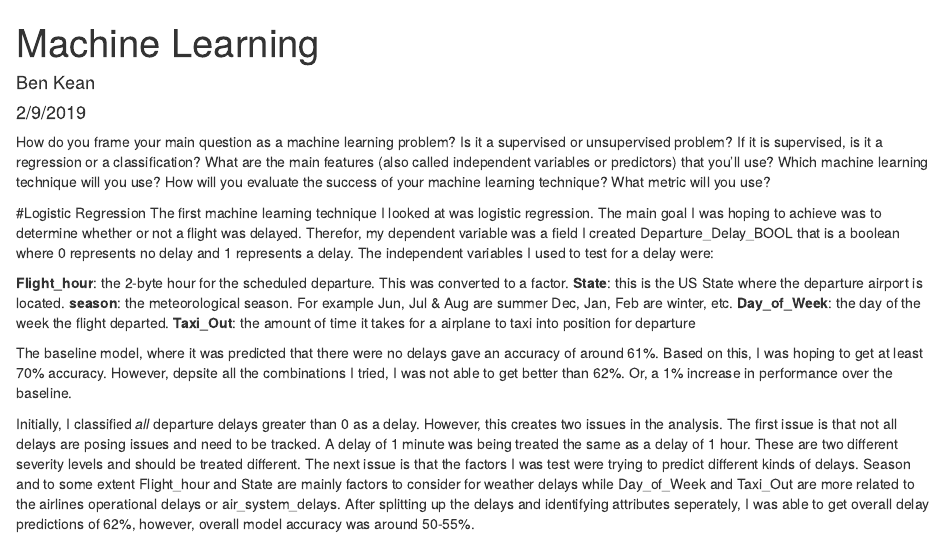
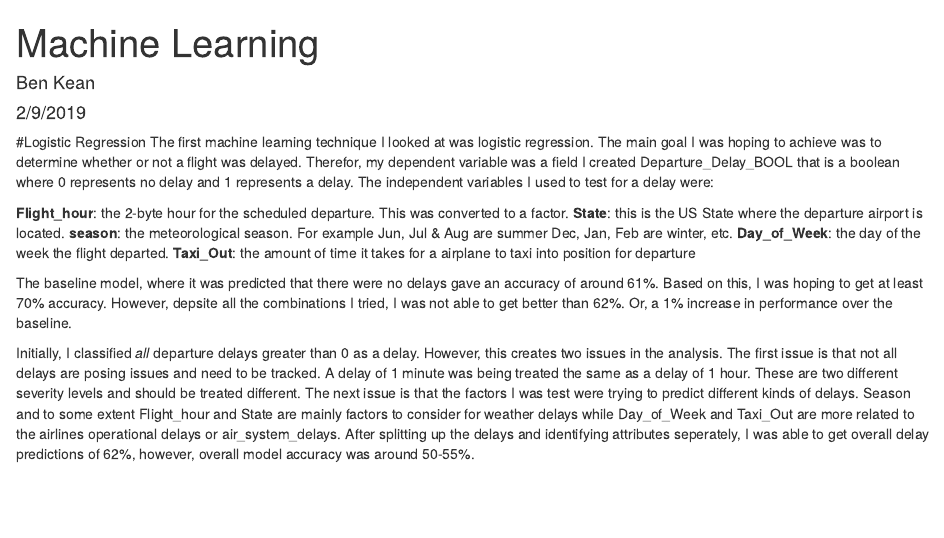
Before and after one commit to bjkean/project_proposal, an R Markdown document (Machine Learning.Rmd): the page in a window 1100 px wide, from its top. Rendered offline with R 4.5, knitr and Pandoc, with nearby package versions.

Commit message:
Commiting next Round

````diff
--- a/Machine Learning.Rmd
+++ b/Machine Learning.Rmd
@@ -8,11 +8,6 @@ output: html_document
 ```{r setup, include=FALSE}
 knitr::opts_chunk$set(echo = TRUE)
 ```
-
-How do you frame your main question as a machine learning problem? Is it a supervised or unsupervised problem? If it is supervised, is it a regression or a classification?
-What are the main features (also called independent variables or predictors) that you'll use?
-Which machine learning technique will you use?
-How will you evaluate the success of your machine learning technique? What metric will you use?
 
 #Logistic Regression
 The first machine learning technique I looked at was logistic regression. The main goal I was hoping to achieve was to determine whether or not a flight was delayed. Therefor, my dependent variable was a field I created Departure_Delay_BOOL that is a boolean where 0 represents no delay and 1 represents a delay. The independent variables I used to test for a delay were:
````
Also changed, not shown: Machine_Learning.html.
